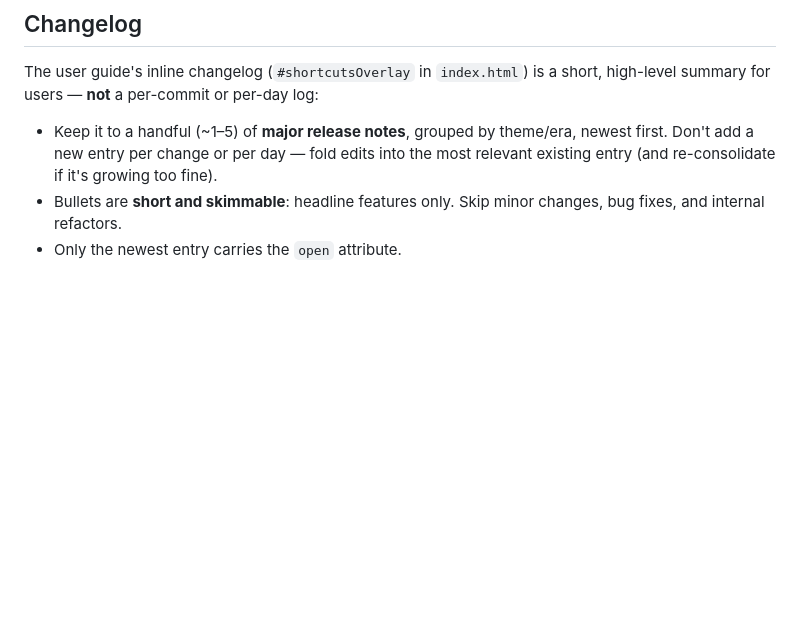
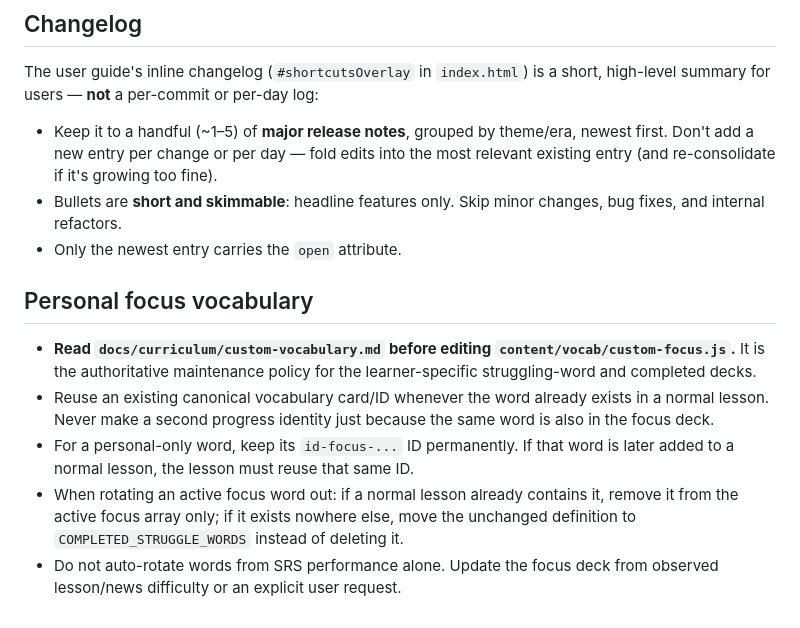
Before and after one commit to hutima/indonesian_study, a Markdown page: CLAUDE.md, the part around the change. GitHub-like rendering; blank space fills up the shorter version.

Commit message:
Add custom vocabulary maintenance policy

```diff
--- a/CLAUDE.md
+++ b/CLAUDE.md
@@ -61,3 +61,21 @@ short, high-level summary for users — **not** a per-commit or per-day log:
 - Bullets are **short and skimmable**: headline features only. Skip minor
   changes, bug fixes, and internal refactors.
 - Only the newest entry carries the `open` attribute.
+
+
+## Personal focus vocabulary
+
+- **Read `docs/curriculum/custom-vocabulary.md` before editing
+  `content/vocab/custom-focus.js`.** It is the authoritative maintenance
+  policy for the learner-specific struggling-word and completed decks.
+- Reuse an existing canonical vocabulary card/ID whenever the word already
+  exists in a normal lesson. Never make a second progress identity just because
+  the same word is also in the focus deck.
+- For a personal-only word, keep its `id-focus-...` ID permanently. If that
+  word is later added to a normal lesson, the lesson must reuse that same ID.
+- When rotating an active focus word out: if a normal lesson already contains
+  it, remove it from the active focus array only; if it exists nowhere else,
+  move the unchanged definition to `COMPLETED_STRUGGLE_WORDS` instead of
+  deleting it.
+- Do not auto-rotate words from SRS performance alone. Update the focus deck
+  from observed lesson/news difficulty or an explicit user request.
```
